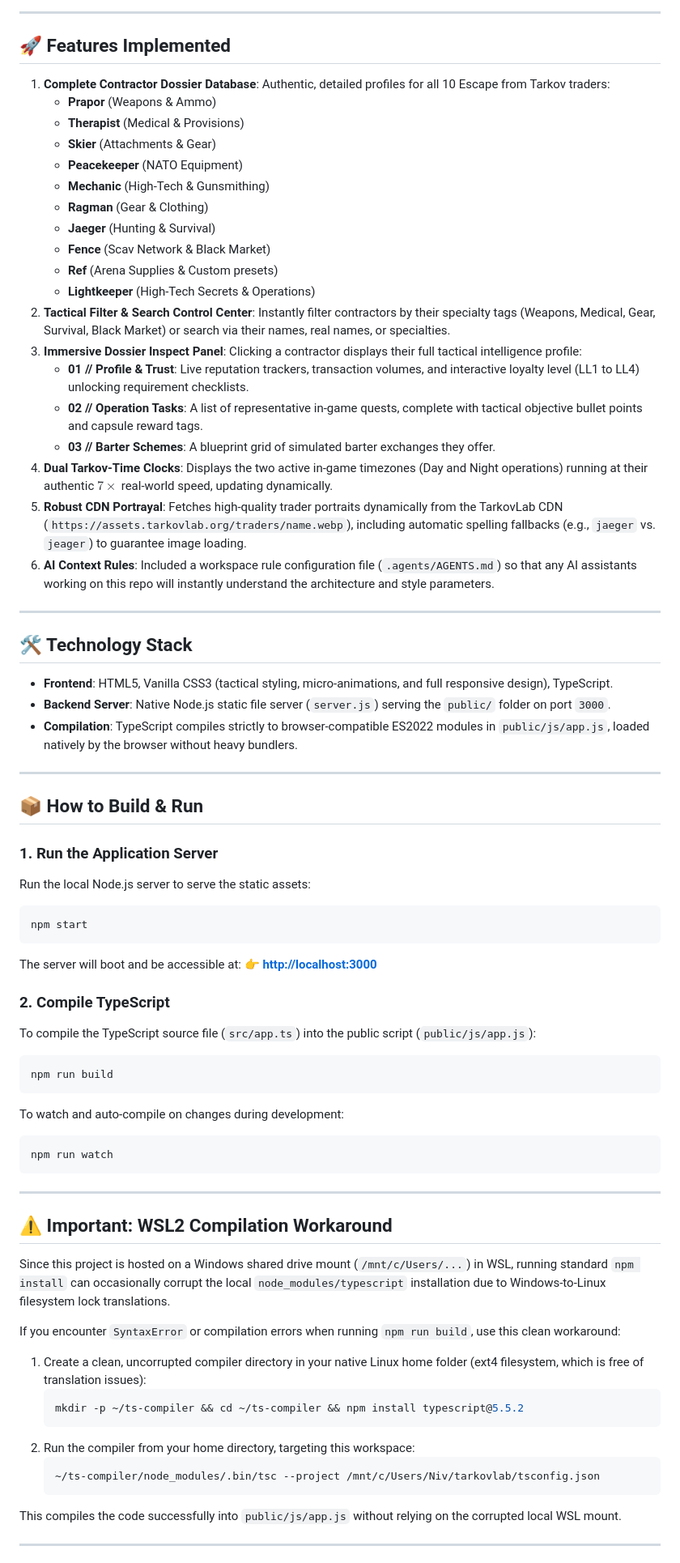
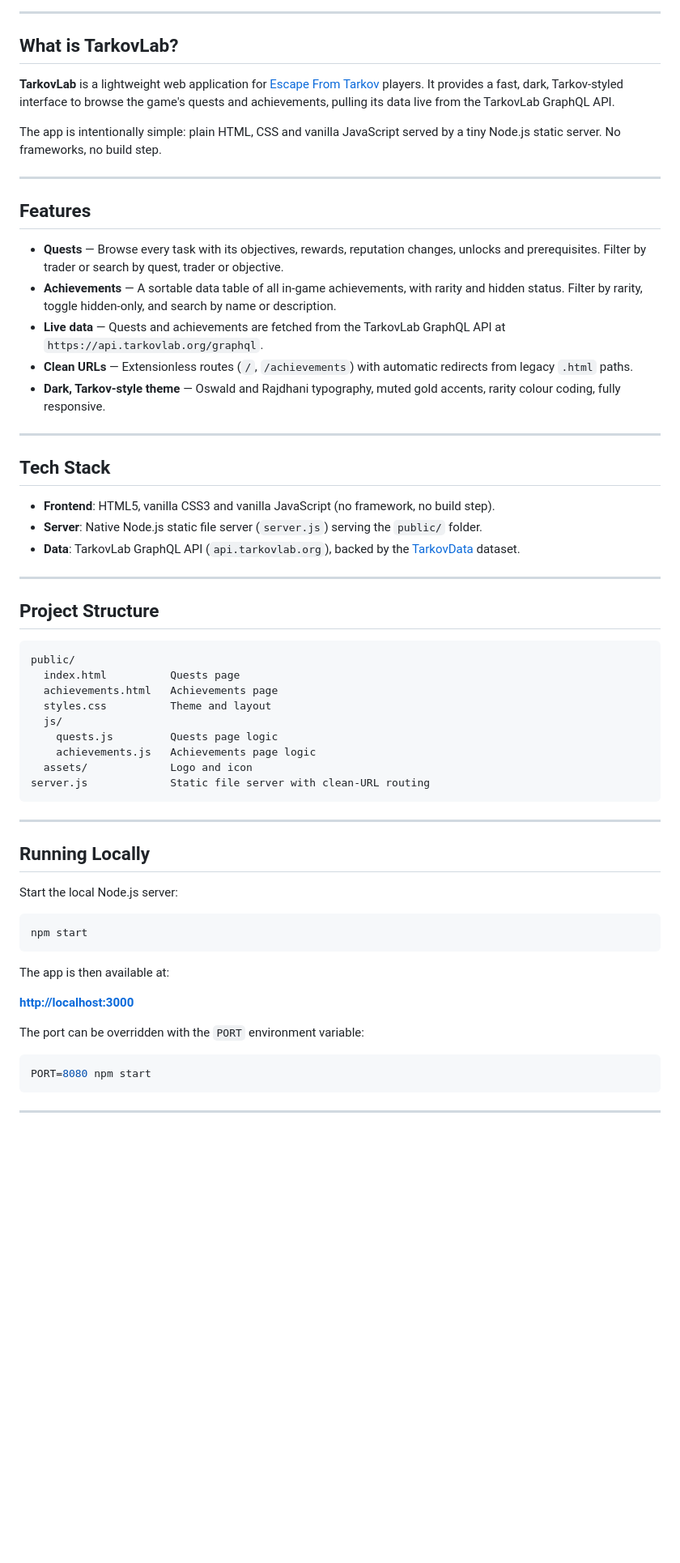
Before and after one commit to TarkovLab/TarkovLab, a Markdown page: README.md, the part around one of its changes. Shown at 81% size. Rendered like a GitHub page; blank space fills up the shorter version.

Commit message:
chore: update README.md for improved project description and structure

````diff
--- a/README.md
+++ b/README.md
@@ -6,74 +35,65 @@ The application is built with a premium, immersive military computer terminal ae
 
 ---
 
-## 🚀 Features Implemented
+## What is TarkovLab?
 
-1. **Complete Contractor Dossier Database**: Authentic, detailed profiles for all 10 Escape from Tarkov traders:
-   - **Prapor** (Weapons & Ammo)
-   - **Therapist** (Medical & Provisions)
-   - **Skier** (Attachments & Gear)
-   - **Peacekeeper** (NATO Equipment)
-   - **Mechanic** (High-Tech & Gunsmithing)
-   - **Ragman** (Gear & Clothing)
-   - **Jaeger** (Hunting & Survival)
-   - **Fence** (Scav Network & Black Market)
-   - **Ref** (Arena Supplies & Custom presets)
-   - **Lightkeeper** (High-Tech Secrets & Operations)
-2. **Tactical Filter & Search Control Center**: Instantly filter contractors by their specialty tags (Weapons, Medical, Gear, Survival, Black Market) or search via their names, real names, or specialties.
-3. **Immersive Dossier Inspect Panel**: Clicking a contractor displays their full tactical intelligence profile:
-   - **01 // Profile & Trust**: Live reputation trackers, transaction volumes, and interactive loyalty level (LL1 to LL4) unlocking requirement checklists.
-   - **02 // Operation Tasks**: A list of representative in-game quests, complete with tactical objective bullet points and capsule reward tags.
-   - **03 // Barter Schemes**: A blueprint grid of simulated barter exchanges they offer.
-4. **Dual Tarkov-Time Clocks**: Displays the two active in-game timezones (Day and Night operations) running at their authentic $7\times$ real-world speed, updating dynamically.
-5. **Robust CDN Portrayal**: Fetches high-quality trader portraits dynamically from the TarkovLab CDN (`https://assets.tarkovlab.org/traders/name.webp`), including automatic spelling fallbacks (e.g., `jaeger` vs. `jeager`) to guarantee image loading.
-6. **AI Context Rules**: Included a workspace rule configuration file (`.agents/AGENTS.md`) so that any AI assistants working on this repo will instantly understand the architecture and style parameters.
+**TarkovLab** is a lightweight web application for [Escape From Tarkov](https://www.escapefromtarkov.com/) players. It provides a fast, dark, Tarkov-styled interface to browse the game's quests and achievements, pulling its data live from the TarkovLab GraphQL API.
+
+The app is intentionally simple: plain HTML, CSS and vanilla JavaScript served by a tiny Node.js static server. No frameworks, no build step.
 
 ---
 
-## 🛠️ Technology Stack
+## Features
 
-- **Frontend**: HTML5, Vanilla CSS3 (tactical styling, micro-animations, and full responsive design), TypeScript.
-- **Backend Server**: Native Node.js static file server (`server.js`) serving the `public/` folder on port `3000`.
-- **Compilation**: TypeScript compiles strictly to browser-compatible ES2022 modules in `public/js/app.js`, loaded natively by the browser without heavy bundlers.
+- **Quests** &mdash; Browse every task with its objectives, rewards, reputation changes, unlocks and prerequisites. Filter by trader or search by quest, trader or objective.
+- **Achievements** &mdash; A sortable data table of all in-game achievements, with rarity and hidden status. Filter by rarity, toggle hidden-only, and search by name or description.
+- **Live data** &mdash; Quests and achievements are fetched from the TarkovLab GraphQL API at `https://api.tarkovlab.org/graphql`.
+- **Clean URLs** &mdash; Extensionless routes (`/`, `/achievements`) with automatic redirects from legacy `.html` paths.
+- **Dark, Tarkov-style theme** &mdash; Oswald and Rajdhani typography, muted gold accents, rarity colour coding, fully responsive.
 
 ---
 
-## 📦 How to Build & Run
+## Tech Stack
 
-### 1. Run the Application Server
-Run the local Node.js server to serve the static assets:
-```bash
-npm start
+- **Frontend**: HTML5, vanilla CSS3 and vanilla JavaScript (no framework, no build step).
+- **Server**: Native Node.js static file server (`server.js`) serving the `public/` folder.
+- **Data**: TarkovLab GraphQL API (`api.tarkovlab.org`), backed by the [TarkovData](https://github.com/TarkovLab/TarkovData) dataset.
+
+---
+
+## Project Structure
+
 ```
-The server will boot and be accessible at:
-👉 **[http://localhost:3000](http://localhost:3000)**
-
-### 2. Compile TypeScript
-To compile the TypeScript source file (`src/app.ts`) into the public script (`public/js/app.js`):
-```bash
-npm run build
-```
-
-To watch and auto-compile on changes during development:
-```bash
-npm run watch
+public/
+  index.html          Quests page
+  achievements.html   Achievements page
+  styles.css          Theme and layout
+  js/
+    quests.js         Quests page logic
+    achievements.js   Achievements page logic
+  assets/             Logo and icon
+server.js             Static file server with clean-URL routing
 ```
 
 ---
 
-## ⚠️ Important: WSL2 Compilation Workaround
-Since this project is hosted on a Windows shared drive mount (`/mnt/c/Users/...`) in WSL, running standard `npm install` can occasionally corrupt the local `node_modules/typescript` installation due to Windows-to-Linux filesystem lock translations.
+## Running Locally
 
-If you encounter `SyntaxError` or compilation errors when running `npm run build`, use this clean workaround:
-1. Create a clean, uncorrupted compiler directory in your native Linux home folder (ext4 filesystem, which is free of translation issues):
-   ```bash
-   mkdir -p ~/ts-compiler && cd ~/ts-compiler && npm install typescript@5.5.2
-   ```
-2. Run the compiler from your home directory, targeting this workspace:
-   ```bash
-   ~/ts-compiler/node_modules/.bin/tsc --project /mnt/c/Users/Niv/tarkovlab/tsconfig.json
-   ```
-This compiles the code successfully into `public/js/app.js` without relying on the corrupted local WSL mount.
+Start the local Node.js server:
+
+```bash
+npm start
+```
+
+The app is then available at:
+
+**[http://localhost:3000](http://localhost:3000)**
+
+The port can be overridden with the `PORT` environment variable:
+
+```bash
+PORT=8080 npm start
+```
 
 ---
 
````
Also changed, not shown: other parts of README.md (+51 -5 lines).
